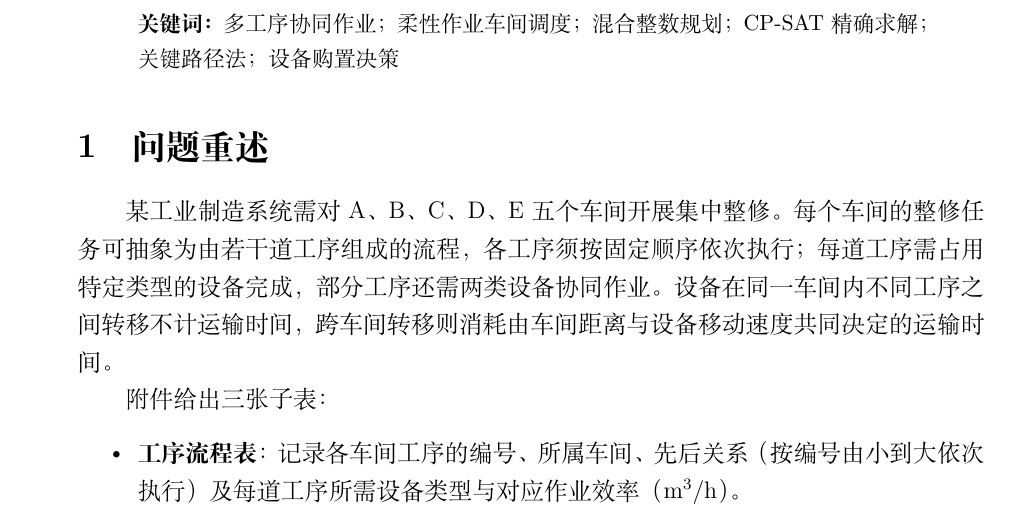
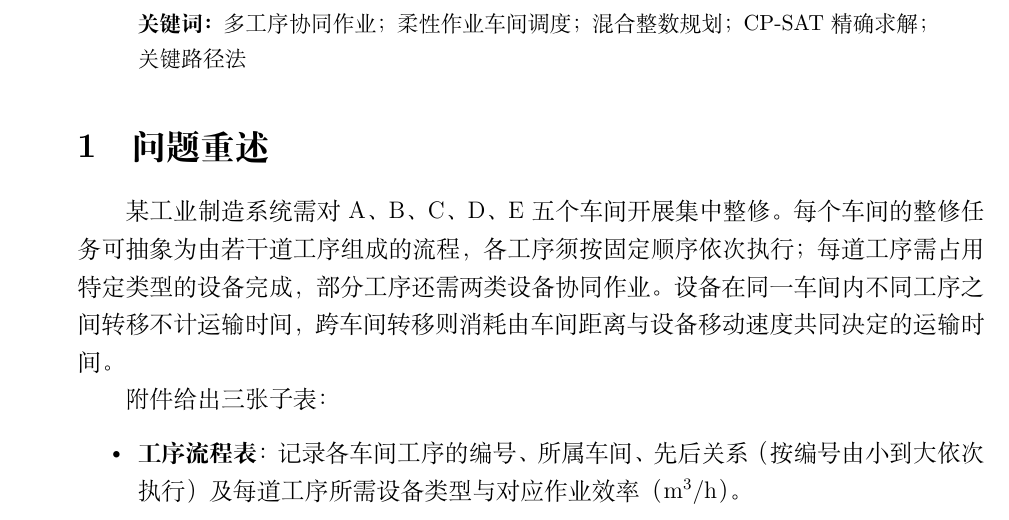
Before and after one commit to lhdlw/multi-procedure-collaborative-scheduling-problem, a LaTeX paper (B题_多工序协同作业_论文.tex): part of page 2 of 31, cut so that both start at the same text. Compiled offline with XeLaTeX.

Commit message:
摘要关键词删减

```diff
--- a/B题_多工序协同作业_论文.tex
+++ b/B题_多工序协同作业_论文.tex
@@ -64,7 +64,7 @@
 此外，本文对每一问均给出严格下界并证明全局最优性，配合独立启发式算法的交叉验证与脱离求解器的可行性复核，验证了模型与求解结果的可靠性。
 
 \medskip
-\noindent\textbf{关键词：}多工序协同作业；柔性作业车间调度；混合整数规划；CP-SAT 精确求解；关键路径法；设备购置决策
+\noindent\textbf{关键词：}多工序协同作业；柔性作业车间调度；混合整数规划；CP-SAT 精确求解；关键路径法
 \end{abstract}
 
 \section{问题重述}
```
